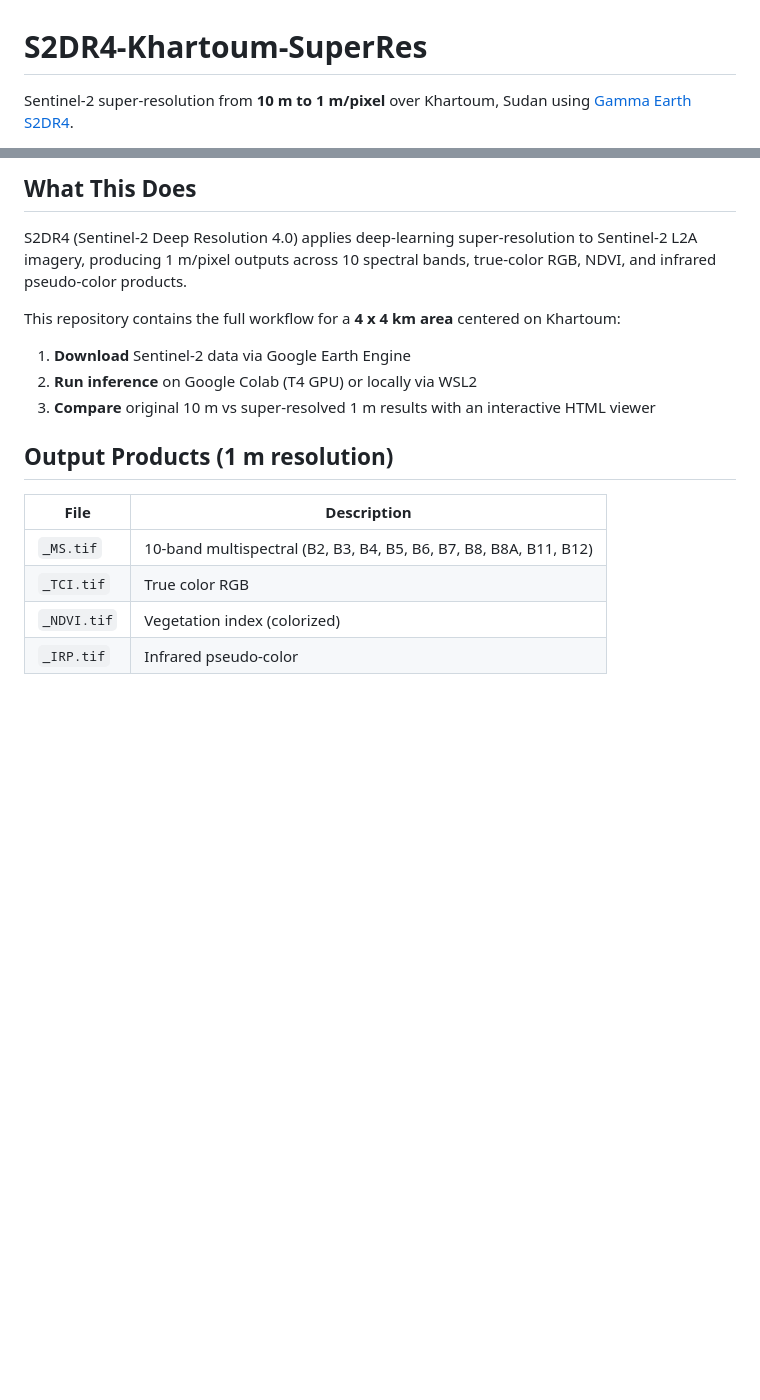
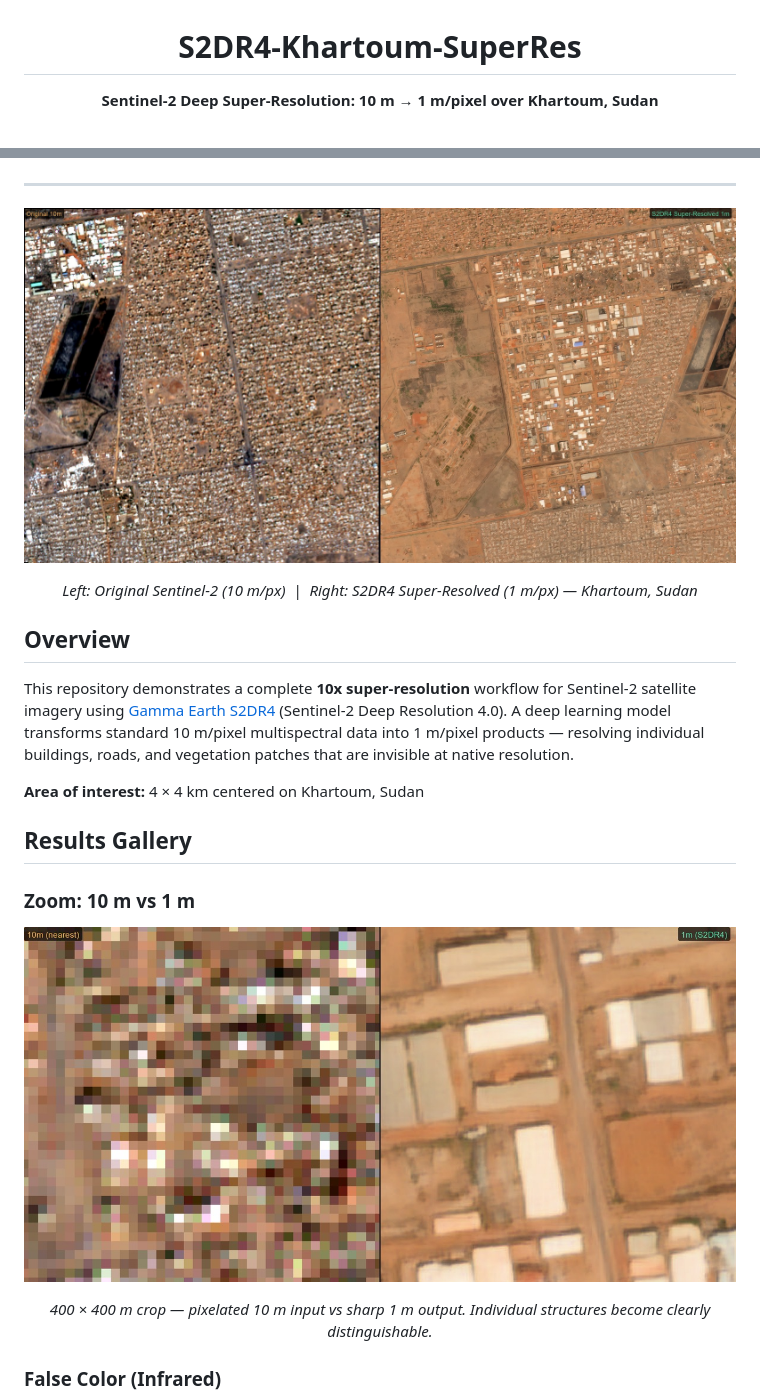
Before and after one commit to Osman-Geomatics93/S2DR4-Khartoum-SuperRes, a Markdown page: README.md, 2 parts joined by grey strips. Drawn GitHub-style; pictures changed too: results/hero_comparison.jpg (added), results/zoom_comparison.jpg (added); blank space fills up the shorter version.

```diff
--- a/README.md
+++ b/README.md
@@ -1,4 +3,4 @@
 # S2DR4-Khartoum-SuperRes
 
-Sentinel-2 super-resolution from **10 m to 1 m/pixel** over Khartoum, Sudan using [Gamma Earth S2DR4](https://medium.com/@ya_71389/c71a601a2253).
+**Sentinel-2 Deep Super-Resolution: 10 m &rarr; 1 m/pixel over Khartoum, Sudan**
 
@@ -6,19 +11,25 @@ Sentinel-2 super-resolution from **10 m to 1 m/pixel** over Khartoum, Sudan usin
 
-## What This Does
+</div>
 
-S2DR4 (Sentinel-2 Deep Resolution 4.0) applies deep-learning super-resolution to Sentinel-2 L2A imagery, producing 1 m/pixel outputs across 10 spectral bands, true-color RGB, NDVI, and infrared pseudo-color products.
+---
 
-This repository contains the full workflow for a **4 x 4 km area** centered on Khartoum:
+![Hero: 10m original vs 1m super-resolved true color](results/hero_comparison.jpg)
 
-1. **Download** Sentinel-2 data via Google Earth Engine
-2. **Run inference** on Google Colab (T4 GPU) or locally via WSL2
-3. **Compare** original 10 m vs super-resolved 1 m results with an interactive HTML viewer
+<p align="center"><i>Left: Original Sentinel-2 (10 m/px) &nbsp;|&nbsp; Right: S2DR4 Super-Resolved (1 m/px) &mdash; Khartoum, Sudan</i></p>
 
-## Output Products (1 m resolution)
+## Overview
 
-| File | Description |
-|------|-------------|
-| `_MS.tif` | 10-band multispectral (B2, B3, B4, B5, B6, B7, B8, B8A, B11, B12) |
-| `_TCI.tif` | True color RGB |
-| `_NDVI.tif` | Vegetation index (colorized) |
-| `_IRP.tif` | Infrared pseudo-color |
+This repository demonstrates a complete **10x super-resolution** workflow for Sentinel-2 satellite imagery using [Gamma Earth S2DR4](https://medium.com/@ya_71389/c71a601a2253) (Sentinel-2 Deep Resolution 4.0). A deep learning model transforms standard 10 m/pixel multispectral data into 1 m/pixel products &mdash; resolving individual buildings, roads, and vegetation patches that are invisible at native resolution.
+
+**Area of interest:** 4 &times; 4 km centered on Khartoum, Sudan
+
+## Results Gallery
+
+### Zoom: 10 m vs 1 m
+
+![Zoom comparison](results/zoom_comparison.jpg)
+
+<p align="center"><i>400 &times; 400 m crop &mdash; pixelated 10 m input vs sharp 1 m output. Individual structures become clearly distinguishable.</i></p>
+
+### False Color (Infrared)
+
```
Also changed, not shown: other parts of README.md (+82 -40 lines), results/falsecolor_comparison.jpg (added), results/ndvi_comparison.jpg (added).
